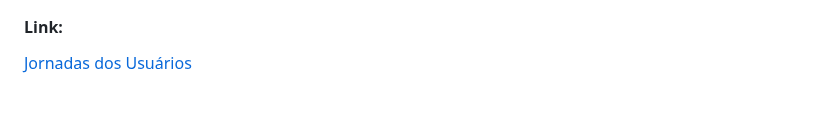
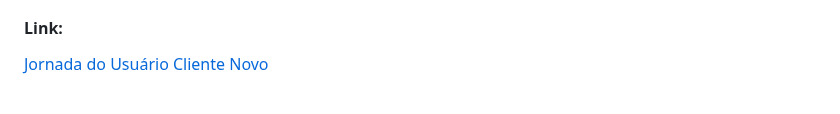
Before and after one commit to Esdrasmelo/trabalho_ENG_SOFT_II, a Markdown page: README.md, the part around one of its changes. Drawn GitHub-style.

```diff
--- a/README.md
+++ b/README.md
@@ -140,6 +140,6 @@ https://www.figma.com/file/uG8qZ9EWqx1LUCFbViWIly/Untitled?node-id=0-1&t=ZHjqJ2Q
  <h4>	Necessidades e Desafios </h4>
 <li>	Certo dia sua esposa fala que seus cabelos e sua barba estão muito grandes e que seria melhor ele ir à uma barbearia, mas Carlos e sua esposa residem a pouco tempo na cidade de Sorocaba, portanto Carlos não conhece nenhuma barbearia </li>
 <h4> Link: </h4>
-<a href = "https://www.figma.com/file/uG8qZ9EWqx1LUCFbViWIly/Untitled?type=design&node-id=313-1496&t=KoVZJ92ps1mIMH5M-4" > Jornadas dos Usuários</a>
+<a href = "https://www.figma.com/file/uG8qZ9EWqx1LUCFbViWIly/Untitled?type=design&node-id=313-1496&t=KoVZJ92ps1mIMH5M-4" > Jornada do Usuário Cliente Novo</a>
 <br>
 <br>
```
Also changed, not shown: other parts of README.md (+2 -2 lines).
